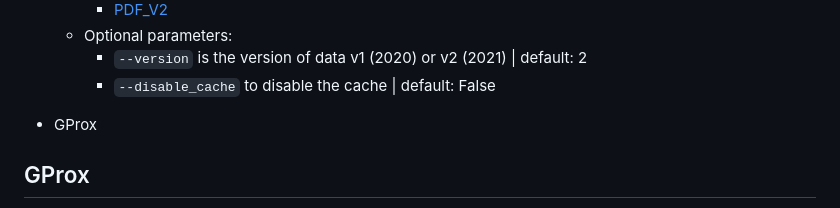
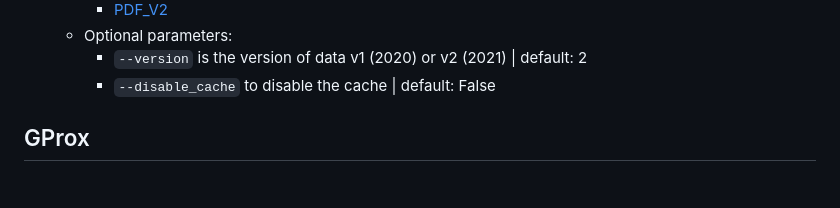
Before and after one commit to cl3t4p/sat_hub, a Markdown page: README.md, the part around the change. Drawn GitHub-style; blank space fills up the shorter version.

```diff
--- a/README.md
+++ b/README.md
@@ -89,8 +89,6 @@ Optional parameters:
         - `--version` is the version of data v1 (2020) or v2 (2021) | default: 2
         - `--disable_cache` to disable the cache | default: False
 
-- GProx
-
 
 ## GProx
 - Required parameters:
```
